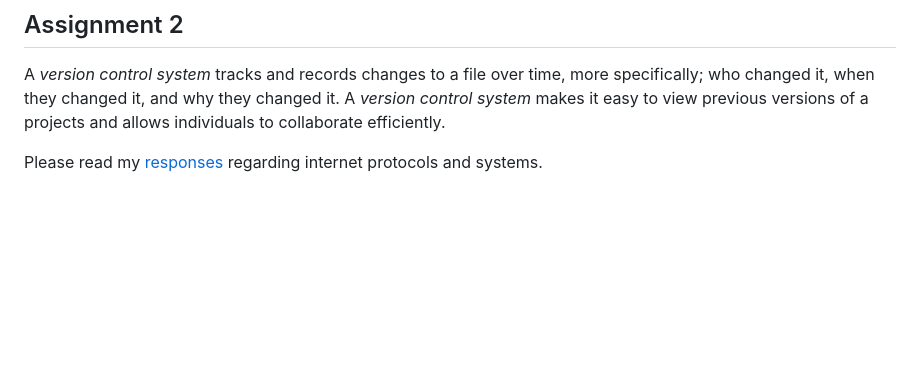
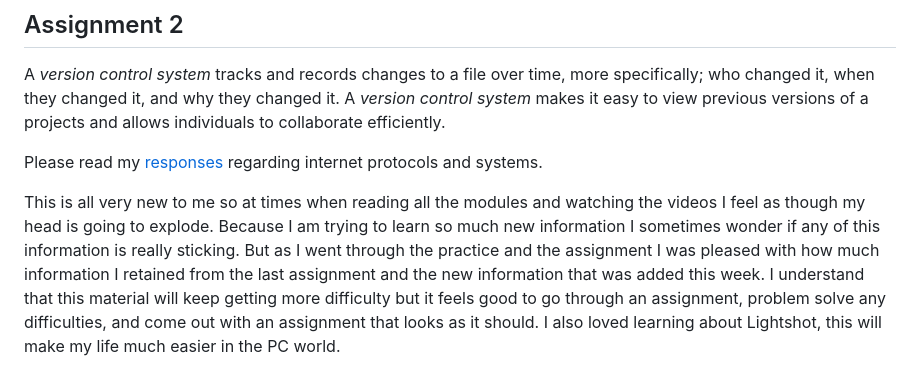
Before and after one commit to Jorpatterson/web-dev-hm, a Markdown page: assignment2/readme.md, the part around the change. GitHub-like rendering; blank space fills up the shorter version.

```diff
--- a/assignment2/readme.md
+++ b/assignment2/readme.md
@@ -3,3 +3,5 @@
 A _version control system_ tracks and records changes to a file over time, more specifically; who changed it, when they changed it, and why they changed it. A _version control system_ makes it easy to view previous versions of a projects and allows individuals to collaborate efficiently.
 
 Please read my [responses](./responses.text) regarding internet protocols and systems.
+
+This is all very new to me so at times when reading all the modules and watching the videos I feel as though my head is going to explode. Because I am trying to learn so much new information I sometimes wonder if any of this information is really sticking. But as I went through the practice and the assignment I was pleased with how much information I retained from the last assignment and the new information that was added this week. I understand that this material will keep getting more difficulty but it feels good to go through an assignment, problem solve any difficulties, and come out with an assignment that looks as it should. I also loved learning about Lightshot, this will make my life much easier in the PC world.
```
Also changed, not shown: assignment2/images/screenshot.png (added).
